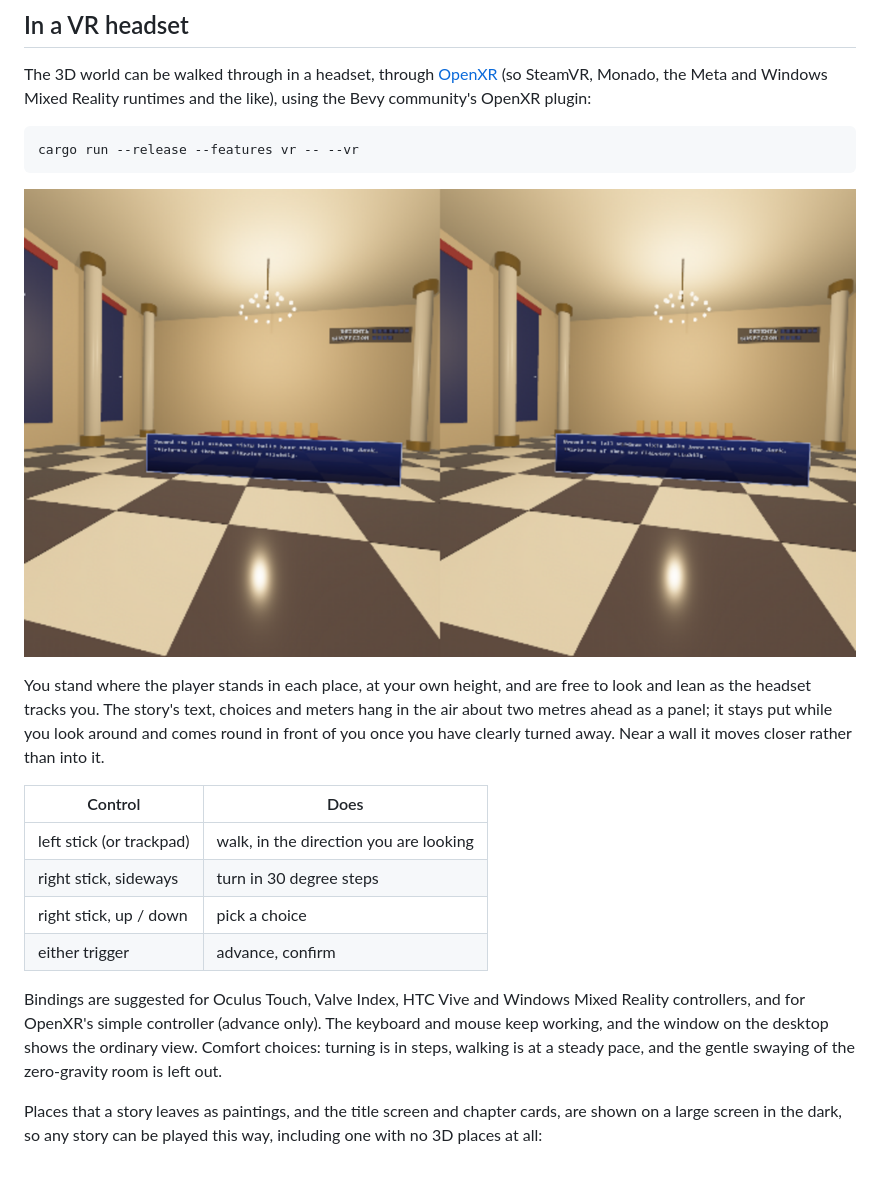
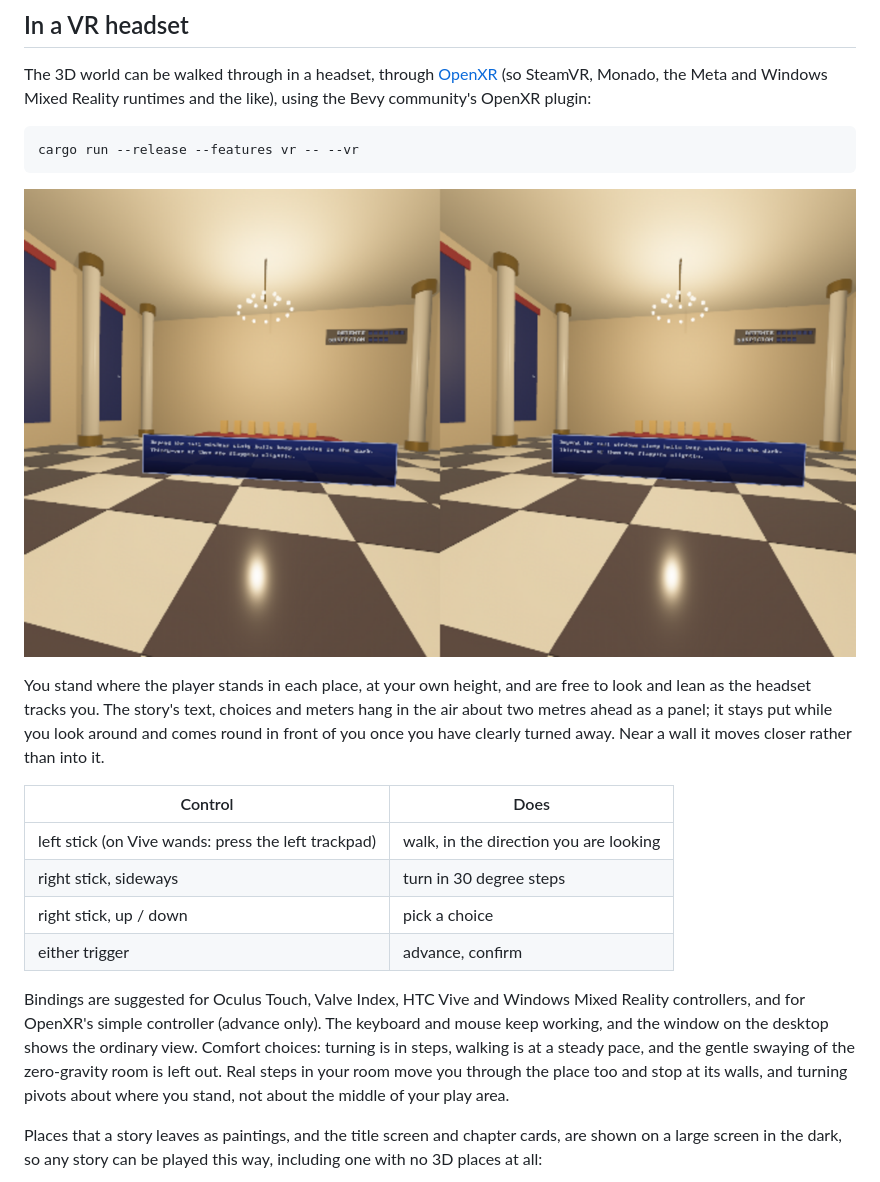
Before and after one commit to Weerdo5255/Game2, a Markdown page: README.md, the part around the change. Rendered like a GitHub page; pictures changed too: docs/world_vr.png.

```diff
--- a/README.md
+++ b/README.md
@@ -253,7 +253,7 @@ have clearly turned away. Near a wall it moves closer rather than into it.
 
 | Control | Does |
 |---|---|
-| left stick (or trackpad) | walk, in the direction you are looking |
+| left stick (on Vive wands: press the left trackpad) | walk, in the direction you are looking |
 | right stick, sideways | turn in 30 degree steps |
 | right stick, up / down | pick a choice |
 | either trigger | advance, confirm |
@@ -263,6 +263,9 @@ Mixed Reality controllers, and for OpenXR's simple controller (advance
 only). The keyboard and mouse keep working, and the window on the desktop
 shows the ordinary view. Comfort choices: turning is in steps, walking is at
 a steady pace, and the gentle swaying of the zero-gravity room is left out.
+Real steps in your room move you through the place too and stop at its
+walls, and turning pivots about where you stand, not about the middle of
+your play area.
 
 Places that a story leaves as paintings, and the title screen and chapter
 cards, are shown on a large screen in the dark, so any story can be played
```
Also changed, not shown: 3 other files.
